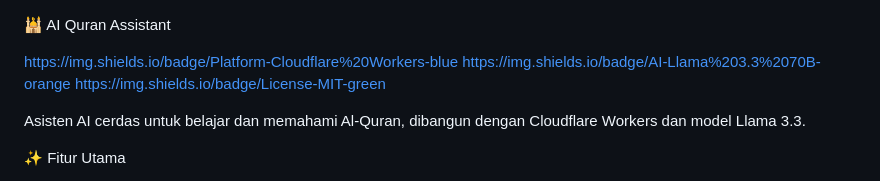
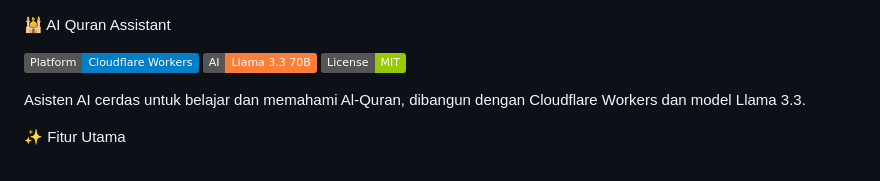
Before and after one commit to daffadevhosting/ustad-ai, a Markdown page: README.md, the part around the change. GitHub-like rendering; badges without logos.

```diff
--- a/README.md
+++ b/README.md
@@ -1,8 +1,8 @@
 🕌 AI Quran Assistant
 
-https://img.shields.io/badge/Platform-Cloudflare%20Workers-blue
-https://img.shields.io/badge/AI-Llama%203.3%2070B-orange
-https://img.shields.io/badge/License-MIT-green
+![Platform](https://img.shields.io/badge/Platform-Cloudflare%20Workers-blue)
+![AI](https://img.shields.io/badge/AI-Llama%203.3%2070B-orange)
+![License](https://img.shields.io/badge/License-MIT-green)
 
 Asisten AI cerdas untuk belajar dan memahami Al-Quran, dibangun dengan Cloudflare Workers dan model Llama 3.3.
 
```
